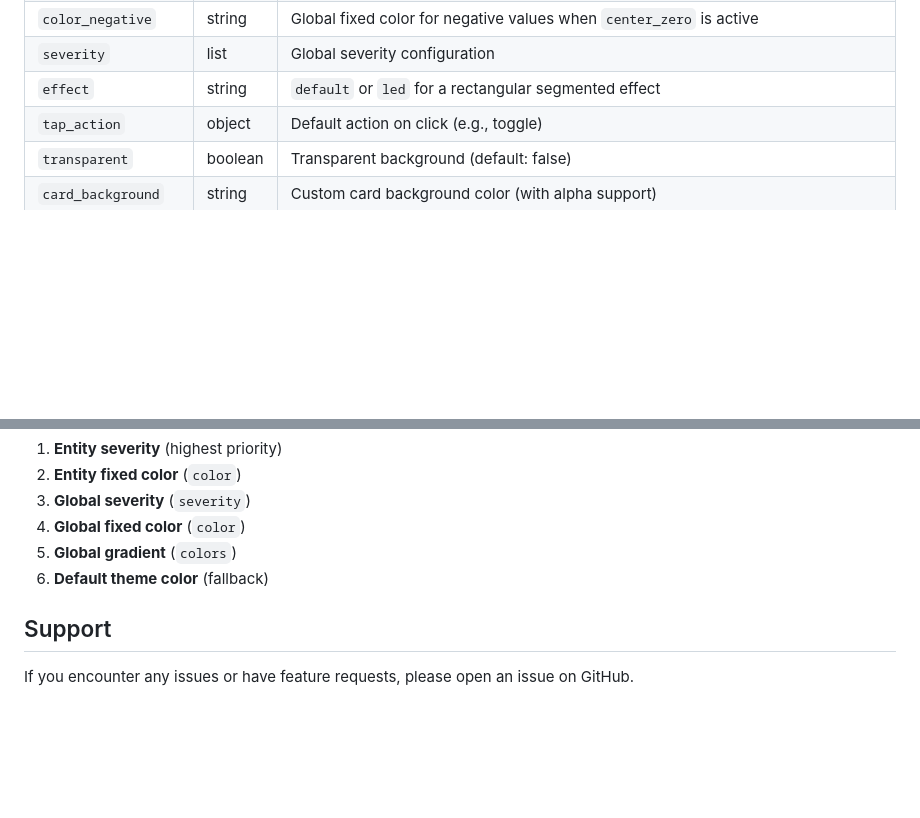
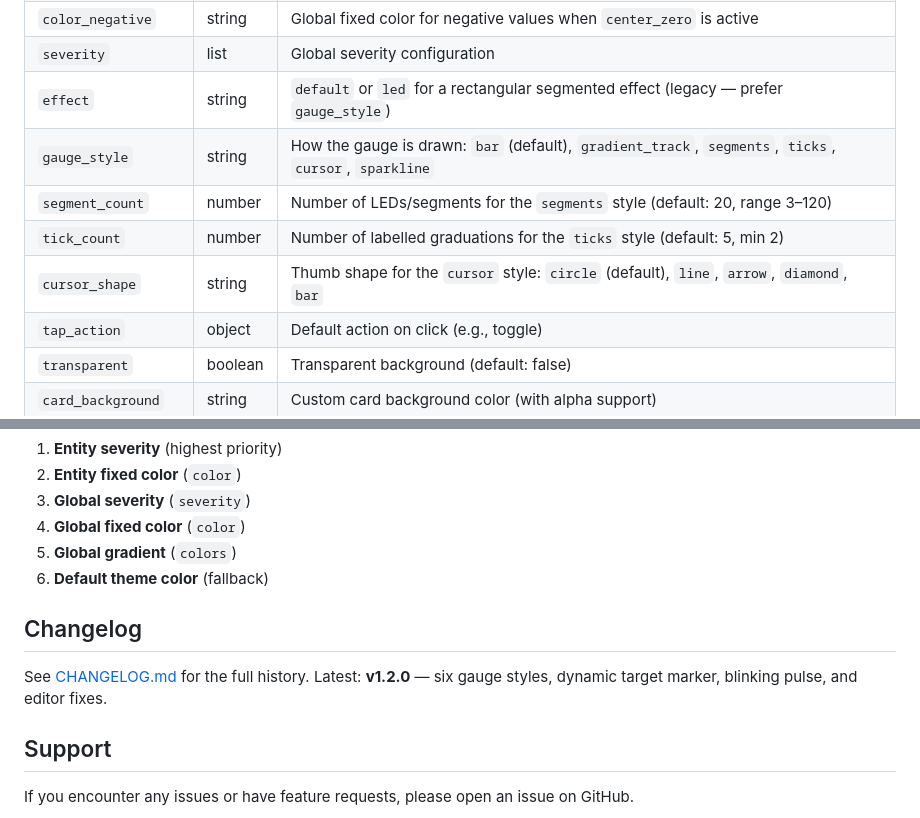
Before and after one commit to guiohm79/jaugeLineaire, a Markdown page: README.md, 2 parts joined by grey strips. GitHub-like rendering; blank space fills up the shorter version.

```diff
--- a/README.md
+++ b/README.md
@@ -90,7 +92,11 @@ Type: `custom:linear-gauge-card`
 | `color` | string | Global fixed color (overrides gradient) |
 | `color_negative` | string | Global fixed color for negative values when `center_zero` is active |
 | `severity` | list | Global severity configuration |
-| `effect` | string | `default` or `led` for a rectangular segmented effect |
+| `effect` | string | `default` or `led` for a rectangular segmented effect (legacy — prefer `gauge_style`) |
+| `gauge_style` | string | How the gauge is drawn: `bar` (default), `gradient_track`, `segments`, `ticks`, `cursor`, `sparkline` |
+| `segment_count` | number | Number of LEDs/segments for the `segments` style (default: 20, range 3–120) |
+| `tick_count` | number | Number of labelled graduations for the `ticks` style (default: 5, min 2) |
+| `cursor_shape` | string | Thumb shape for the `cursor` style: `circle` (default), `line`, `arrow`, `diamond`, `bar` |
 | `tap_action` | object | Default action on click (e.g., toggle) |
 | `transparent` | boolean | Transparent background (default: false) |
 | `card_background` | string | Custom card background color (with alpha support) |
@@ -310,6 +360,10 @@ When multiple color options are defined, the following priority order is used:
 5. **Global gradient** (`colors`)
 6. **Default theme color** (fallback)
 
+## Changelog
+
+See [CHANGELOG.md](CHANGELOG.md) for the full history. Latest: **v1.2.0** — six gauge styles, dynamic target marker, blinking pulse, and editor fixes.
+
 ## Support
 
 If you encounter any issues or have feature requests, please open an issue on GitHub.
```
Also changed, not shown: other parts of README.md (+54 -8 lines), CHANGELOG.md (added, +42 -0 lines), exemple5.png (added), exemple6.png (added), 3 other files.
